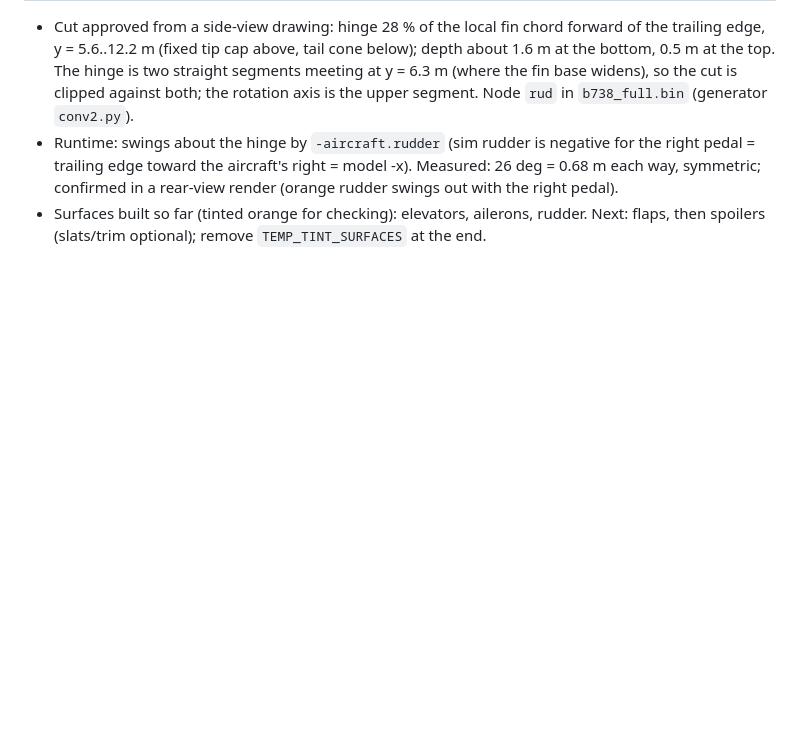
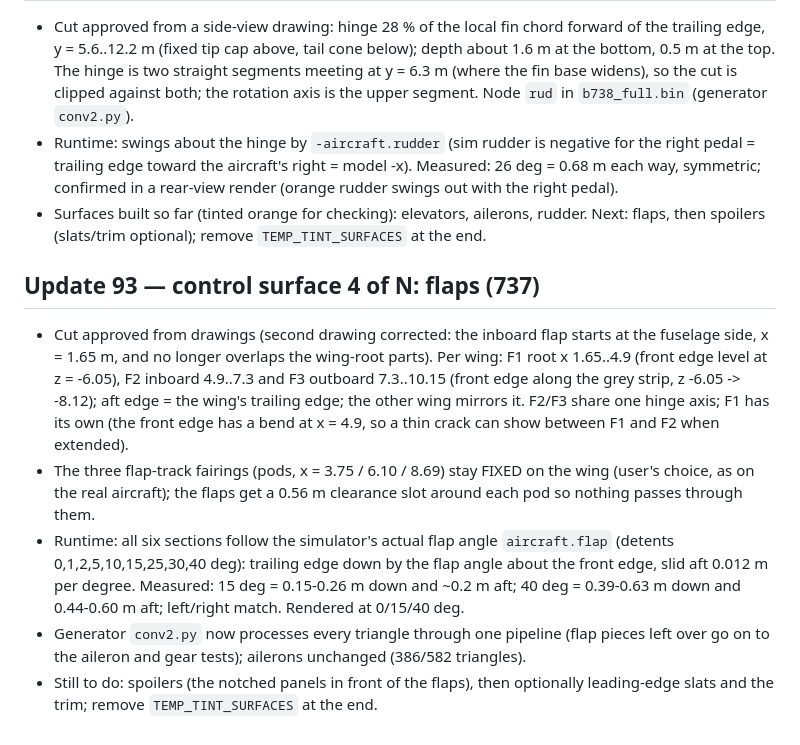
Before and after one commit to MHD241/JETVAULT-FS, a Markdown page: PROJECT_STATE.md, the part around the change. Rendered like a GitHub page; blank space fills up the shorter version.

Commit message:
Flaps move on the 737: three sections per wing with fixed track pods and clearance slots, driven by the flap angle
Co-Authored-By: Claude Sonnet 5.5 <noreply@anthropic.com>
Claude-Session: https://claude.ai/code/session_01PqYrbdDmQjgYRy3dKoHFne

```diff
--- a/PROJECT_STATE.md
+++ b/PROJECT_STATE.md
@@ -586,3 +586,10 @@ Data rebuild (optional, needs network): `python3 tools/fetch_overture.py && pyth
 - Cut approved from a side-view drawing: hinge 28 % of the local fin chord forward of the trailing edge, y = 5.6..12.2 m (fixed tip cap above, tail cone below); depth about 1.6 m at the bottom, 0.5 m at the top. The hinge is two straight segments meeting at y = 6.3 m (where the fin base widens), so the cut is clipped against both; the rotation axis is the upper segment. Node `rud` in `b738_full.bin` (generator `conv2.py`).
 - Runtime: swings about the hinge by `-aircraft.rudder` (sim rudder is negative for the right pedal = trailing edge toward the aircraft's right = model -x). Measured: 26 deg = 0.68 m each way, symmetric; confirmed in a rear-view render (orange rudder swings out with the right pedal).
 - Surfaces built so far (tinted orange for checking): elevators, ailerons, rudder. Next: flaps, then spoilers (slats/trim optional); remove `TEMP_TINT_SURFACES` at the end.
+
+## Update 93 — control surface 4 of N: flaps (737)
+- Cut approved from drawings (second drawing corrected: the inboard flap starts at the fuselage side, x = 1.65 m, and no longer overlaps the wing-root parts). Per wing: F1 root x 1.65..4.9 (front edge level at z = -6.05), F2 inboard 4.9..7.3 and F3 outboard 7.3..10.15 (front edge along the grey strip, z -6.05 -> -8.12); aft edge = the wing's trailing edge; the other wing mirrors it. F2/F3 share one hinge axis; F1 has its own (the front edge has a bend at x = 4.9, so a thin crack can show between F1 and F2 when extended).
+- The three flap-track fairings (pods, x = 3.75 / 6.10 / 8.69) stay FIXED on the wing (user's choice, as on the real aircraft); the flaps get a 0.56 m clearance slot around each pod so nothing passes through them.
+- Runtime: all six sections follow the simulator's actual flap angle `aircraft.flap` (detents 0,1,2,5,10,15,25,30,40 deg): trailing edge down by the flap angle about the front edge, slid aft 0.012 m per degree. Measured: 15 deg = 0.15-0.26 m down and ~0.2 m aft; 40 deg = 0.39-0.63 m down and 0.44-0.60 m aft; left/right match. Rendered at 0/15/40 deg.
+- Generator `conv2.py` now processes every triangle through one pipeline (flap pieces left over go on to the aileron and gear tests); ailerons unchanged (386/582 triangles).
+- Still to do: spoilers (the notched panels in front of the flaps), then optionally leading-edge slats and the trim; remove `TEMP_TINT_SURFACES` at the end.
```
